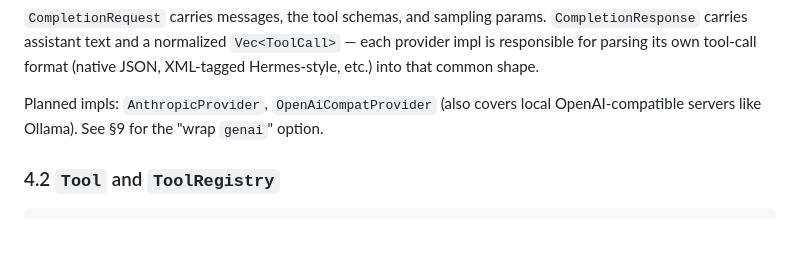
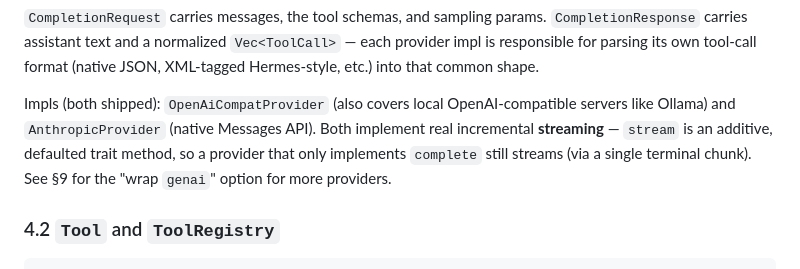
Before and after one commit to randomizedcoder/agent-seddon, a Markdown page: DESIGN.md, the part around one of its changes. Rendered like a GitHub page; blank space fills up the shorter version.

```diff
--- a/DESIGN.md
+++ b/DESIGN.md
@@ -180,8 +180,11 @@ pub trait LlmProvider: Send + Sync {
 provider impl is responsible for parsing its own tool-call format (native JSON,
 XML-tagged Hermes-style, etc.) into that common shape.
 
-Planned impls: `AnthropicProvider`, `OpenAiCompatProvider` (also covers local
-OpenAI-compatible servers like Ollama). See §9 for the "wrap `genai`" option.
+Impls (both shipped): `OpenAiCompatProvider` (also covers local OpenAI-compatible
+servers like Ollama) and `AnthropicProvider` (native Messages API). Both implement
+real incremental **streaming** — `stream` is an additive, defaulted trait method,
+so a provider that only implements `complete` still streams (via a single terminal
+chunk). See §9 for the "wrap `genai`" option for more providers.
 
 ### 4.2 `Tool` and `ToolRegistry`
 
```
Also changed, not shown: other parts of DESIGN.md (+33 -21 lines).
